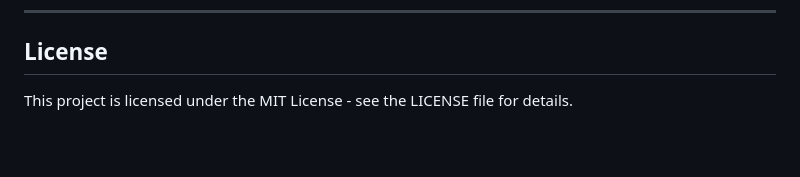
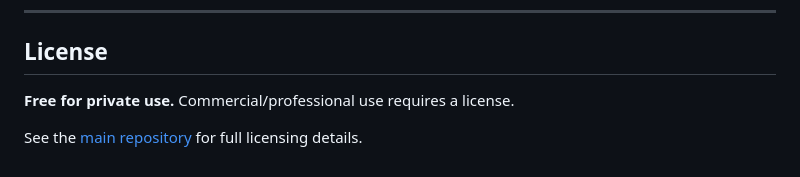
Before and after one commit to schmacka/printernizer-ha, a Markdown page: printernizer/README.md, the part around the change. Drawn GitHub-style; blank space fills up the shorter version.

```diff
--- a/printernizer/README.md
+++ b/printernizer/README.md
@@ -89,4 +89,6 @@ For issues, feature requests, or contributions:
 
 ## License
 
-This project is licensed under the MIT License - see the LICENSE file for details.
+**Free for private use.** Commercial/professional use requires a license.
+
+See the [main repository](https://github.com/schmacka/printernizer#-license) for full licensing details.
```
Also changed, not shown: README.md (+5 -3 lines).
